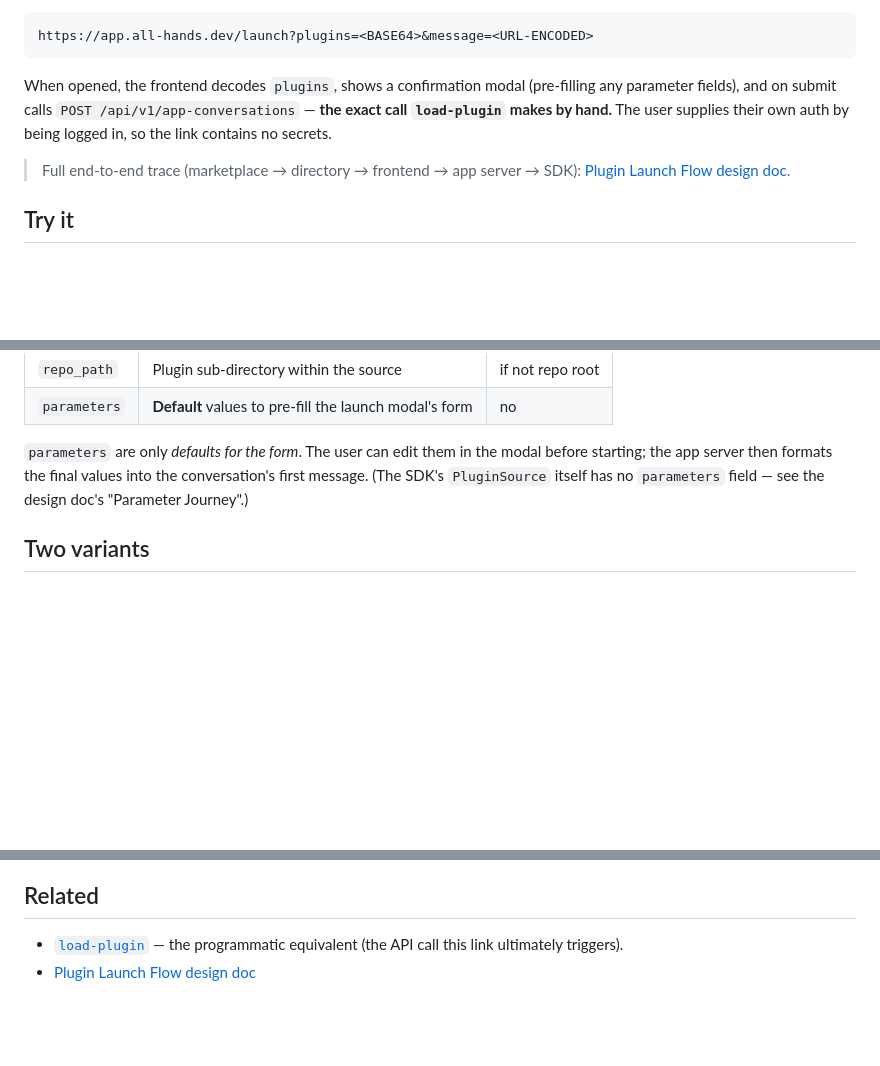
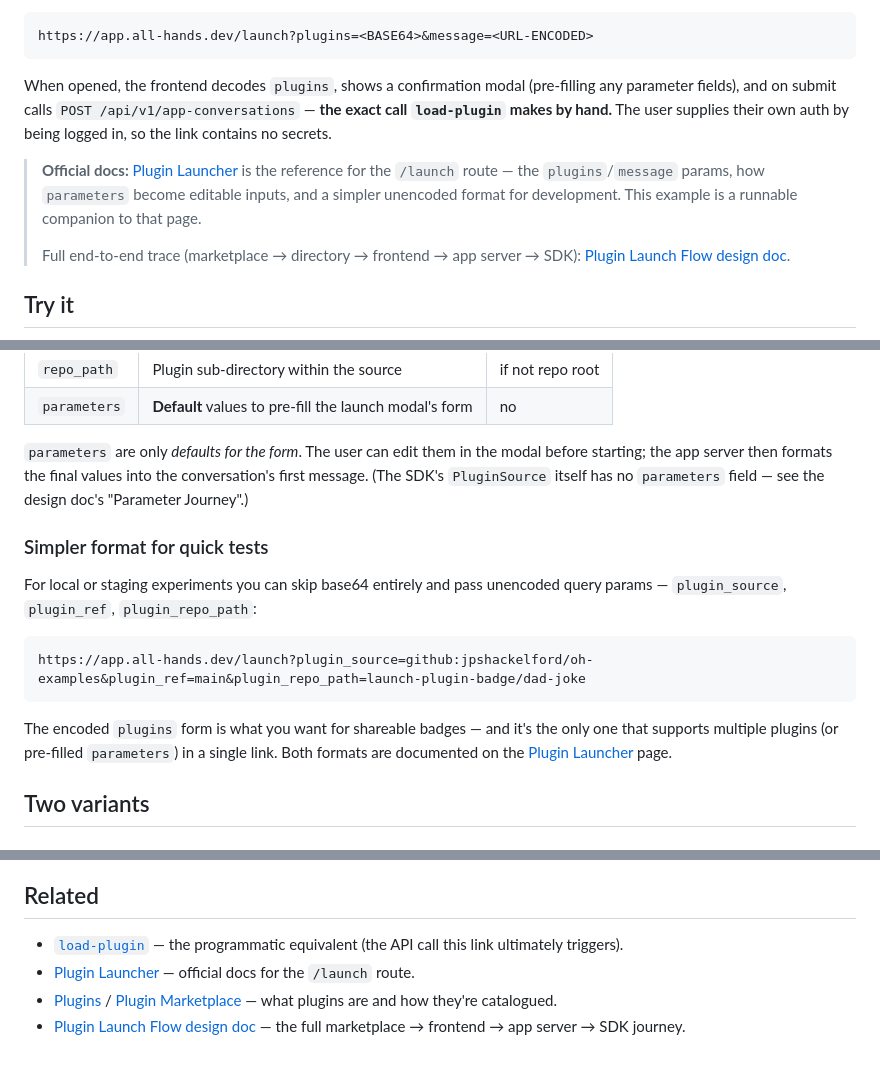
Before and after one commit to jpshackelford/oh-examples, a Markdown page: launch-plugin-badge/README.md, 3 parts joined by grey strips. GitHub-like rendering; blank space fills up the shorter version.

Commit message:
Reference docs.openhands.dev plugin docs from example READMEs
- launch-plugin-badge: cite the Plugin Launcher doc (official /launch
  reference), note the simpler unencoded dev format, and link Plugins /
  Plugin Marketplace.
- load-plugin: link Plugins overview and the SDK Plugins guide.

Co-authored-by: openhands <openhands@all-hands.dev>

````diff
--- a/launch-plugin-badge/README.md
+++ b/launch-plugin-badge/README.md
@@ -21,6 +21,11 @@ When opened, the frontend decodes `plugins`, shows a confirmation modal
 hand.** The user supplies their own auth by being logged in, so the link
 contains no secrets.
 
+> **Official docs:** [Plugin Launcher](https://docs.openhands.dev/openhands/usage/cloud/plugin-launcher)
+> is the reference for the `/launch` route — the `plugins`/`message` params,
+> how `parameters` become editable inputs, and a simpler unencoded format for
+> development. This example is a runnable companion to that page.
+>
 > Full end-to-end trace (marketplace → directory → frontend → app server → SDK):
 > [Plugin Launch Flow design doc](https://github.com/OpenHands/OpenHands/blob/main/enterprise/doc/design-doc/plugin-launch-flow.md).
 
@@ -118,6 +123,21 @@ modal before starting; the app server then formats the final values into the
 conversation's first message. (The SDK's `PluginSource` itself has no
 `parameters` field — see the design doc's "Parameter Journey".)
 
+### Simpler format for quick tests
+
+For local or staging experiments you can skip base64 entirely and pass
+unencoded query params — `plugin_source`, `plugin_ref`, `plugin_repo_path`:
+
+```
+https://app.all-hands.dev/launch?plugin_source=github:jpshackelford/oh-examples&plugin_ref=main&plugin_repo_path=launch-plugin-badge/dad-joke
+```
+
+The encoded `plugins` form is what you want for shareable badges — and it's the
+only one that supports multiple plugins (or pre-filled `parameters`) in a single
+link. Both formats are documented on the
+[Plugin Launcher](https://docs.openhands.dev/openhands/usage/cloud/plugin-launcher)
+page.
+
 ## Two variants
 
 ### 1. Run a skill on launch — entry command
@@ -199,4 +219,10 @@ print(html_button("Try my plugin", url))
 
 - [`load-plugin`](../load-plugin/) — the programmatic equivalent (the API call
   this link ultimately triggers).
+- [Plugin Launcher](https://docs.openhands.dev/openhands/usage/cloud/plugin-launcher)
+  — official docs for the `/launch` route.
+- [Plugins](https://docs.openhands.dev/overview/plugins) /
+  [Plugin Marketplace](https://docs.openhands.dev/enterprise/plugin-marketplace)
+  — what plugins are and how they're catalogued.
 - [Plugin Launch Flow design doc](https://github.com/OpenHands/OpenHands/blob/main/enterprise/doc/design-doc/plugin-launch-flow.md)
+  — the full marketplace → frontend → app server → SDK journey.
````
Also changed, not shown: load-plugin/README.md (+4 -0 lines).
